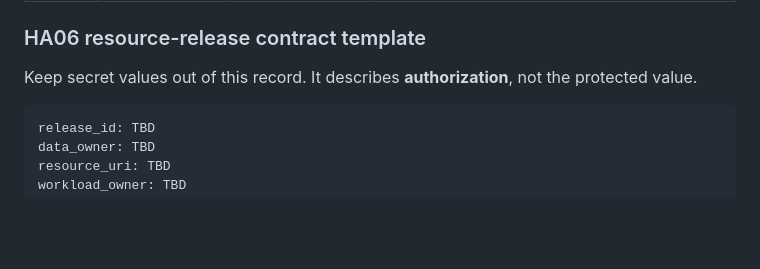
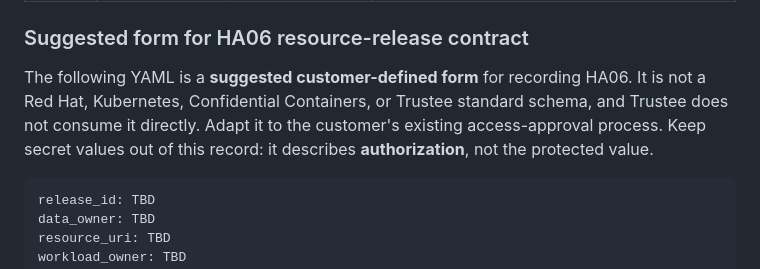
Before and after one commit to shpwrck/openshift-confidential-containers, a Markdown page: docs/getting-started-and-operations.md, the part around the change. GitHub-like rendering; blank space fills up the shorter version.

Commit message:
docs: label HA06 as suggested customer form
Co-Authored-By: Codex (gpt-5.6-sol/xhigh) <noreply@openai.com>

````diff
--- a/docs/getting-started-and-operations.md
+++ b/docs/getting-started-and-operations.md
@@ -100,9 +100,12 @@ GitOps, OpenShift, Trustee, or workload tooling.
 | MA02 | Workload trust bundle | Workload team | Image digest, SBOM/provenance, signature evidence, encryption key reference when used, initdata source/digest, restrictive Kata Agent policy, dependency list |
 | MA03 | Platform deployment set | Platform + workload teams | Namespace, service account, `runtimeClassName: kata-cc`, resource requests/limits, immutable image, initdata annotation, placement, storage/network configuration |
 
-### HA06 resource-release contract template
+### Suggested form for HA06 resource-release contract
 
-Keep secret values out of this record. It describes **authorization**, not the protected value.
+The following YAML is a **suggested customer-defined form** for recording HA06. It is not a Red Hat,
+Kubernetes, Confidential Containers, or Trustee standard schema, and Trustee does not consume it
+directly. Adapt it to the customer's existing access-approval process. Keep secret values out of this
+record: it describes **authorization**, not the protected value.
 
 ```yaml
 release_id: TBD
````
